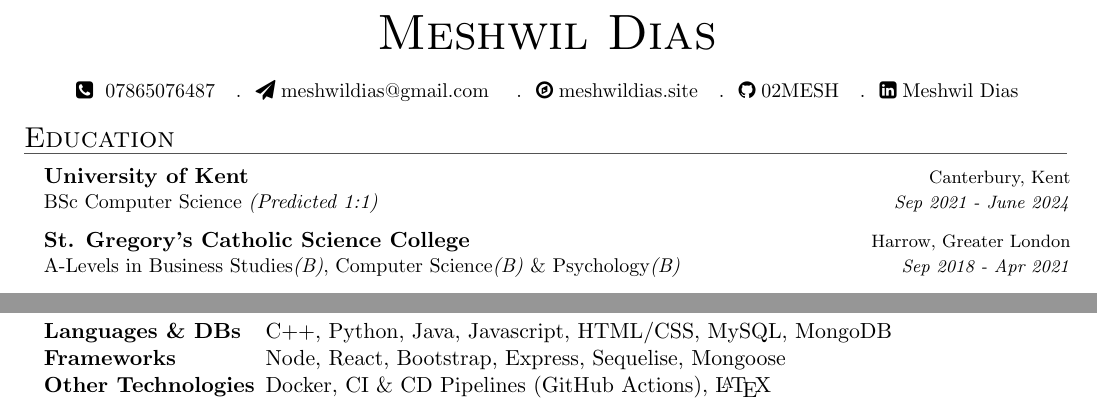
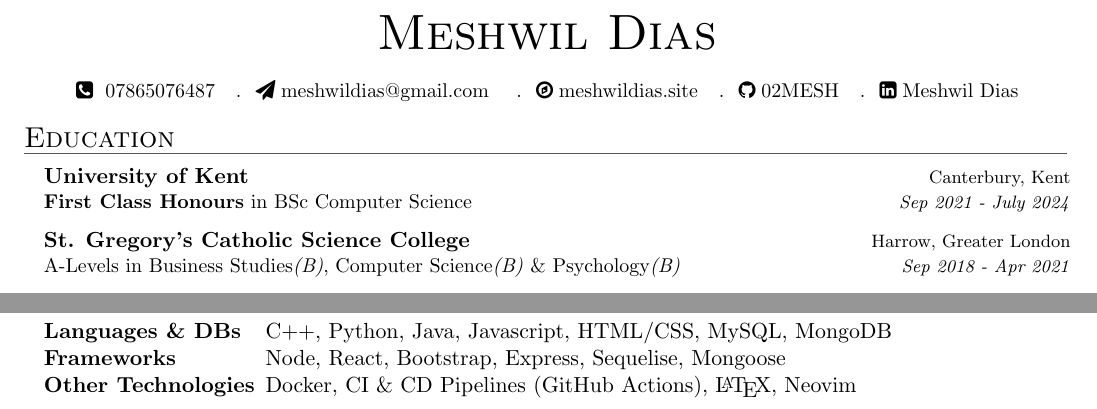
Before and after one commit to 02MESH/CV, a LaTeX document (main.tex): two parts of the page, joined at a grey line, cut so that both start at the same text. Compiled offline with pdfLaTeX; a missing font is replaced by an installed copy or a similar font.

Commit message:
Changed Education Section

```diff
--- a/main.tex
+++ b/main.tex
@@ -119,7 +119,7 @@
 
 	%Education
 	\begin{resume_section}{Education}
-		\begin{resume_subsection}{University of Kent}{Canterbury, Kent}{BSc Computer Science \textit{(Predicted 1:1)}}{Sep 2021 - June 2024}
+    \begin{resume_subsection}{University of Kent}{Canterbury, Kent}{\textbf{First Class Honours} in BSc Computer Science }{Sep 2021 - July 2024}
 		\end{resume_subsection}
 
 		%\vspace*{\seperate}
@@ -197,7 +197,7 @@
 		\begin{notabbedList}
 			\textbf{Languages \& DBs} \hspace*{5pt} \= C++, Python, Java, Javascript, HTML/CSS, MySQL, MongoDB \\*
 			\textbf{Frameworks} \> Node, React, Bootstrap,  Express, Sequelise, Mongoose\\*
-			\textbf{Other Technologies} \> Docker, CI \& CD Pipelines (GitHub Actions), \LaTeX\\*
+			\textbf{Other Technologies} \> Docker, CI \& CD Pipelines (GitHub Actions), \LaTeX, Neovim\\*
 		\end{notabbedList}
 	\end{resume_section}
 \end{document}
```
Also changed, not shown: main.pdf, 2 other files.
